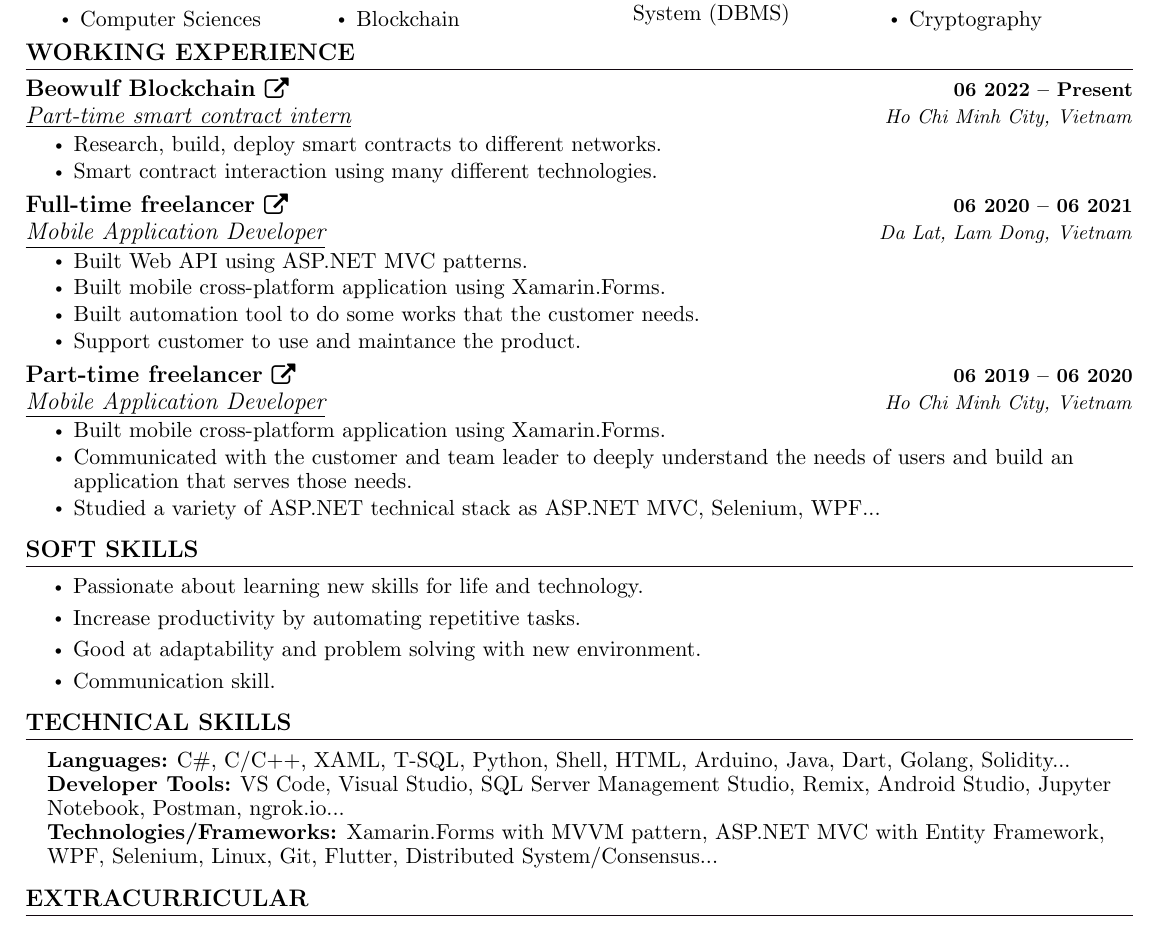
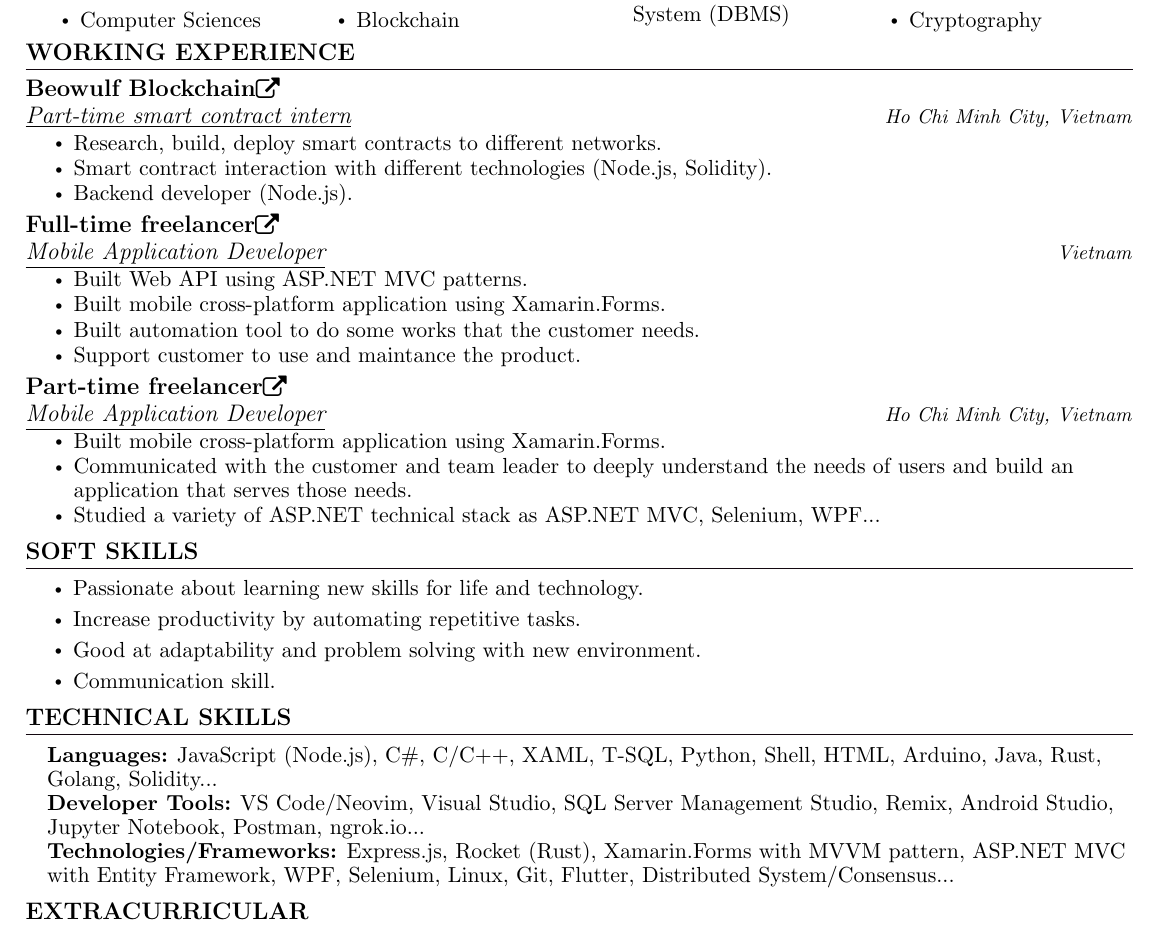
Before and after one commit to phnaharris/old-resume-jekyll, a LaTeX CV (assets/cv/[CV][Nam Anh Pham Hoang (Harris)].tex): part of page 1 of 3, cut so that both start at the same text. The pictures show the PDF file assets/cv/[CV][Nam Anh Pham Hoang (Harris)].pdf that the author committed with the source.

Commit message:
refactor(cv): update

```diff
--- a/assets/cv/[CV][Nam Anh Pham Hoang (Harris)].tex
+++ b/assets/cv/[CV][Nam Anh Pham Hoang (Harris)].tex
@@ -198,17 +198,18 @@
   \resumeSubHeadingListStart
 
   \resumeSubheading
-      {Beowulf Blockchain \href{https://beowulfchain.com/}{\raisebox{-0.1\height}\faExternalLink }}{06 2022 -- Present}
+      {Beowulf Blockchain\href{https://beowulfchain.com/}{\raisebox{-0.1\height}\faExternalLink}}{} % {06 2022 -- Present}
       {\underline{Part-time smart contract intern}}{Ho Chi Minh City, Vietnam}
       \resumeItemListStart
         \resumeItem{\normalsize{Research, build, deploy smart contracts to different networks.}}
-        \resumeItem{\normalsize{Smart contract interaction using many different technologies.}}
+        \resumeItem{\normalsize{Smart contract interaction with different technologies (Node.js, Solidity).}}
+        \resumeItem{\normalsize{Backend developer (Node.js).}}
       \resumeItemListEnd
 
 
     \resumeSubheading
-      {Full-time freelancer \href{https://phnaharris.github.io/}{\raisebox{-0.1\height}\faExternalLink }}{06 2020 -- 06 2021}
-      {\underline{Mobile Application Developer}}{Da Lat, Lam Dong, Vietnam}
+      {Full-time freelancer\href{https://phnaharris.github.io/}{\raisebox{-0.1\height}\faExternalLink}}{} % {06 2020 -- 06 2021}
+      {\underline{Mobile Application Developer}}{Vietnam}
       \resumeItemListStart
         \resumeItem{\normalsize{Built Web API using ASP.NET MVC patterns.}}
         \resumeItem{\normalsize{Built mobile cross-platform application using Xamarin.Forms.}}
@@ -217,7 +218,7 @@
       \resumeItemListEnd
 
     \resumeSubheading
-      {Part-time freelancer \href{https://phnaharris.github.io/}{\raisebox{-0.1\height}\faExternalLink }}{06 2019 -- 06 2020}
+      {Part-time freelancer\href{https://phnaharris.github.io/}{\raisebox{-0.1\height}\faExternalLink}}{} % {06 2019 -- 06 2020}
       {\underline{Mobile Application Developer}}{Ho Chi Minh City, Vietnam}
       \resumeItemListStart
         \resumeItem{\normalsize{Built mobile cross-platform application using Xamarin.Forms.}}
@@ -243,13 +244,20 @@
 
 
 %-----------PROGRAMMING SKILLS-----------
-\section{TECHNICAL SKILLS}
+ \section{TECHNICAL SKILLS}
  \begin{itemize}[leftmargin=0.15in, label={}]
-    \small{\item{
-     \textbf{\normalsize{Languages:}}{ \normalsize{C\#, C/C++, XAML, T-SQL, Python, Shell, HTML, Arduino, Java, Dart, Golang, Solidity...}} \\
-     \textbf{\normalsize{Developer Tools:}}{ \normalsize{VS Code, Visual Studio, SQL Server Management Studio, Remix, Android Studio, Jupyter Notebook, Postman, ngrok.io...}} \\
-     \textbf{\normalsize{Technologies/Frameworks:}}{\normalsize{ Xamarin.Forms with MVVM pattern, ASP.NET MVC with Entity Framework, WPF, Selenium, Linux, Git, Flutter, Distributed System/Consensus...}} \\
-    }}
+     \small{\item{
+             \textbf{\normalsize{Languages:}}{ \normalsize{JavaScript (Node.js),
+             C\#, C/C++, XAML, T-SQL, Python, Shell, HTML, Arduino, Java, Rust,
+             Golang, Solidity...}} \\
+             \textbf{\normalsize{Developer Tools:}}{ \normalsize{VS Code/Neovim,
+             Visual Studio, SQL Server Management Studio, Remix, Android Studio,
+             Jupyter Notebook, Postman, ngrok.io...}} \\
+             \textbf{\normalsize{Technologies/Frameworks:}}{\normalsize{
+                 Express.js, Rocket (Rust), Xamarin.Forms with MVVM pattern,
+                 ASP.NET MVC with Entity Framework, WPF, Selenium, Linux, Git,
+                 Flutter, Distributed System/Consensus...}} \\
+         }}
  \end{itemize}
  \vspace{-15pt}
 
```
Also changed, not shown: assets/cv/[CV][Nam Anh Pham Hoang (Harris)].pdf.
